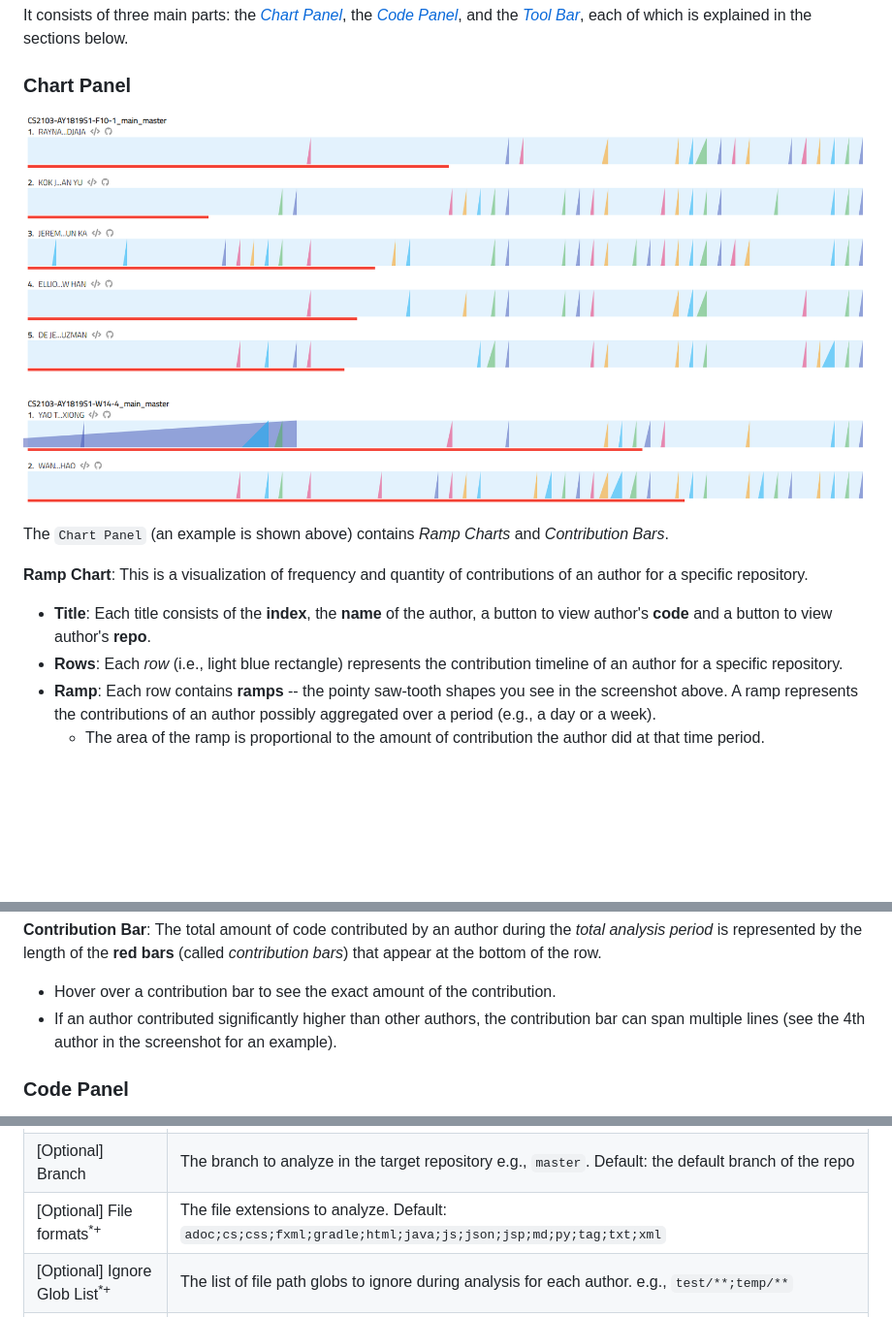
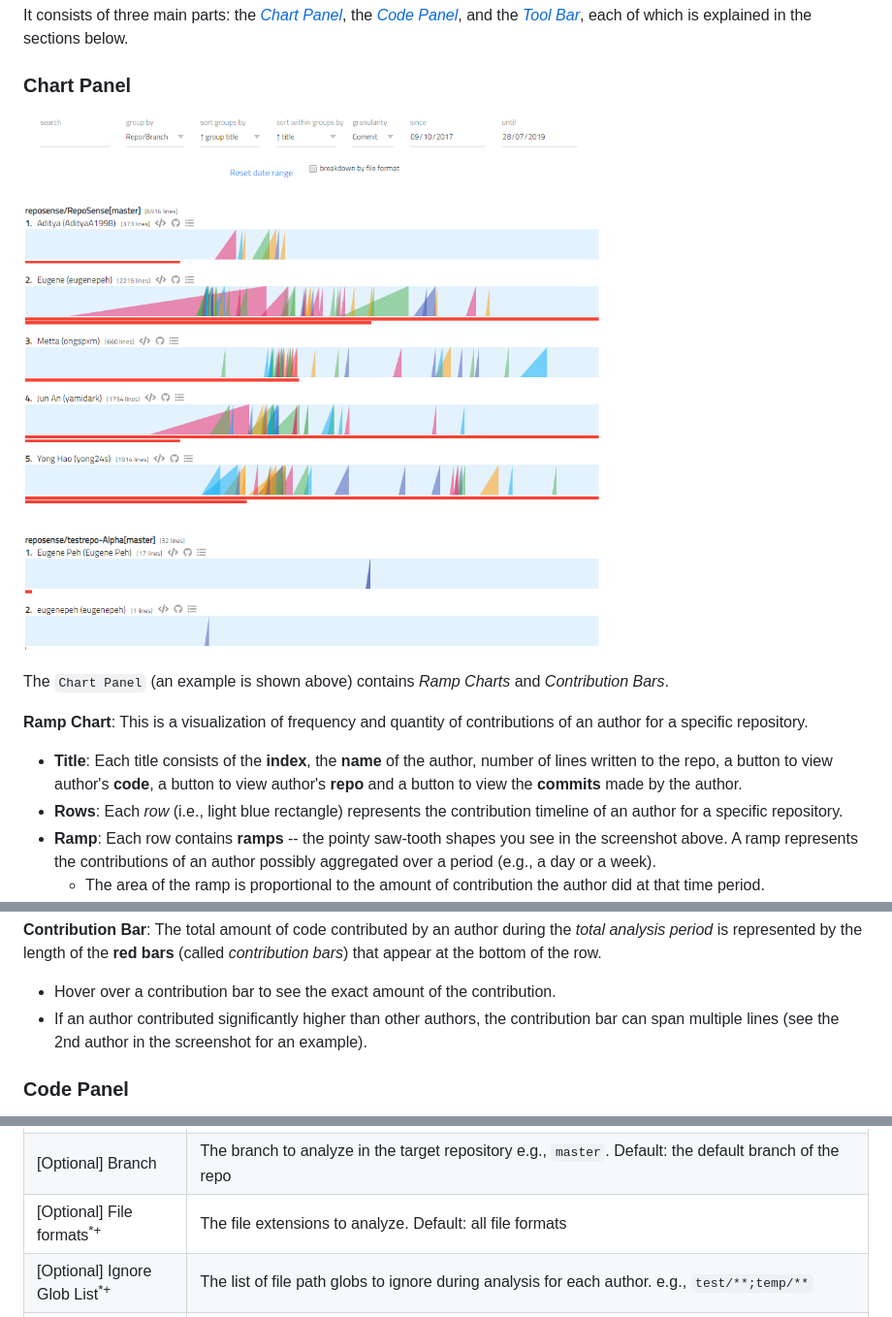
Before and after one commit to reposense/RepoSense, a Markdown page: docs/UserGuide.md, 3 parts joined by grey strips. Shown at 97% size. GitHub-like rendering; pictures changed too: docs/images/rampchart.png; blank space fills up the shorter version.

Commit message:
Update UG and rampchart

```diff
--- a/docs/UserGuide.md
+++ b/docs/UserGuide.md
@@ -65,7 +65,7 @@ The `Chart Panel` (an example is shown above) contains _Ramp Charts_ and _Contri
 
 **Ramp Chart**: This is a visualization of frequency and quantity of contributions of an author for a specific repository.
 
-* **Title**: Each title consists of the **index**, the **name** of the author, a button to view author's **code** and a button to view author's **repo**.
+* **Title**: Each title consists of the **index**, the **name** of the author, number of lines written to the repo, a button to view author's **code**, a button to view author's **repo** and a button to view the **commits** made by the author.
 * **Rows**: Each _row_ (i.e., light blue rectangle) represents the contribution timeline of an author for a specific repository.
 * **Ramp**: Each row contains **ramps** -- the pointy saw-tooth shapes you see in the screenshot above. A ramp represents the contributions of an author possibly aggregated over a period (e.g., a day or a week).
   * The area of the ramp is proportional to the amount of contribution the author did at that time period.
@@ -77,7 +77,7 @@ The `Chart Panel` (an example is shown above) contains _Ramp Charts_ and _Contri
 
 **Contribution Bar**: The total amount of code contributed by an author during the _total analysis period_ is represented by the length of the **red bars** (called _contribution bars_) that appear at the bottom of the row.
 * Hover over a contribution bar to see the exact amount of the contribution.
-* If an author contributed significantly higher than other authors, the contribution bar can span multiple lines (see the 4th author in the screenshot for an example).
+* If an author contributed significantly higher than other authors, the contribution bar can span multiple lines (see the 2nd author in the screenshot for an example).
 
 
 ### Code Panel
@@ -319,7 +319,7 @@ Column Name | Explanation
 ----------- | -----------
 Repository's Location | The `GitHub URL` or `Disk Path` to the git repository e.g., `https://github.com/foo/bar.git` or `C:\Users\user\Desktop\GitHub\foo\bar`
 [Optional] Branch | The branch to analyze in the target repository e.g., `master`. Default: the default branch of the repo
-[Optional] File formats<sup>*+</sup> | The file extensions to analyze. Default: `adoc;cs;css;fxml;gradle;html;java;js;json;jsp;md;py;tag;txt;xml`
+[Optional] File formats<sup>*+</sup> | The file extensions to analyze. Default: all file formats
 [Optional] Ignore Glob List<sup>*+</sup> | The list of file path globs to ignore during analysis for each author. e.g., `test/**;temp/**`
 [Optional] Ignore standalone config | To ignore the standalone config file (if any) in target repository, enter **`yes`**. If the cell is empty, the standalone config file in the repo (if any) will take precedence over configurations provided in the csv files.
 [Optional] Ignore Commit List<sup>*+</sup> | The list of commits to ignore during analysis. For accurate results, the commits should be provided with their full hash.
```
